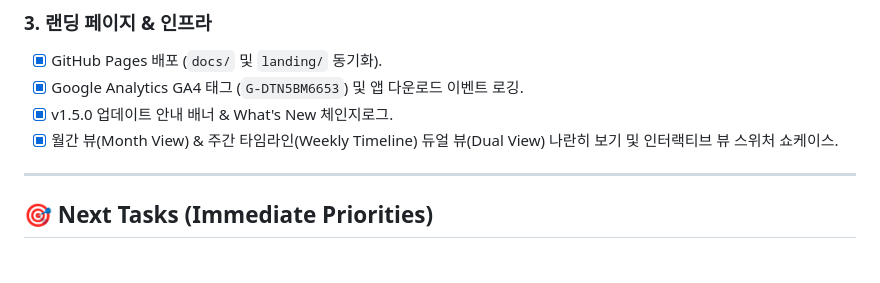
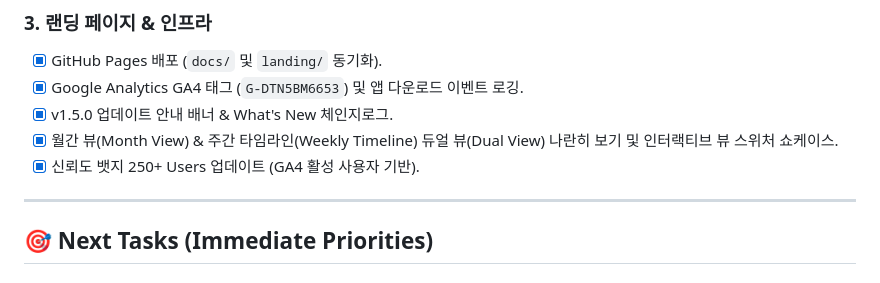
Before and after one commit to kidiksentrik/Calendar-On-Demand, a Markdown page: HANDOFF.md, the part around the change. Rendered like a GitHub page.

Commit message:
docs: record 250+ Users social proof update in HANDOFF.md

```diff
--- a/HANDOFF.md
+++ b/HANDOFF.md
@@ -69,6 +69,7 @@
 - [x] Google Analytics GA4 태그 (`G-DTN5BM6653`) 및 앱 다운로드 이벤트 로깅.
 - [x] v1.5.0 업데이트 안내 배너 & What's New 체인지로그.
 - [x] 월간 뷰(Month View) & 주간 타임라인(Weekly Timeline) 듀얼 뷰(Dual View) 나란히 보기 및 인터랙티브 뷰 스위처 쇼케이스.
+- [x] 신뢰도 뱃지 250+ Users 업데이트 (GA4 활성 사용자 기반).
 
 ---
 
```
